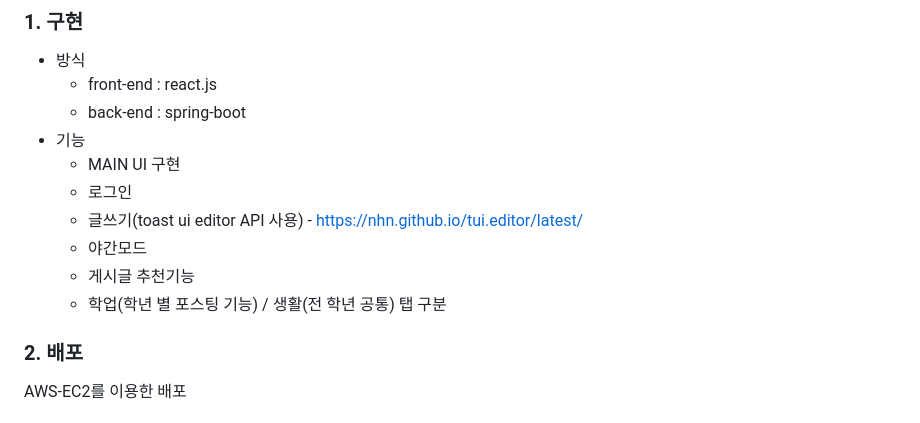
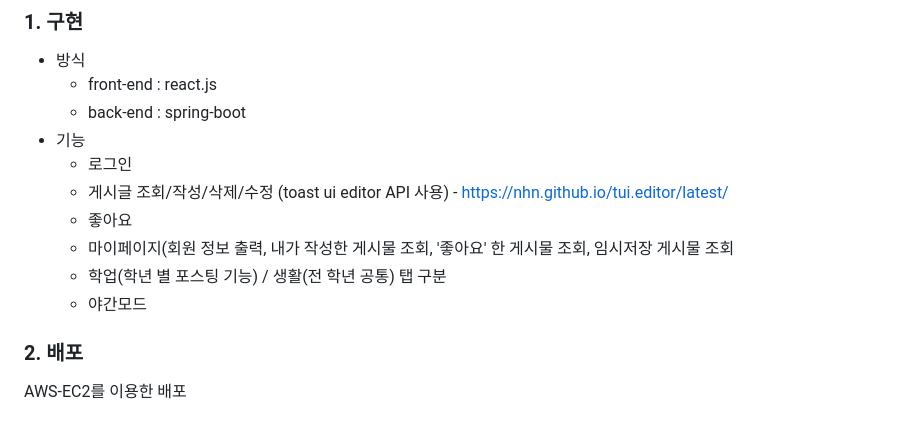
Before and after one commit to gnsdyd12/OurDepartmentIs, a Markdown page: README.md, the part around the change printed below. GitHub-like rendering.

```diff
--- a/README.md
+++ b/README.md
@@ -19,12 +19,12 @@
   - front-end : react.js
   - back-end : spring-boot
  - 기능
-   - MAIN UI 구현
    - 로그인
-   - 글쓰기(toast ui editor API 사용) - https://nhn.github.io/tui.editor/latest/
+   - 게시글 조회/작성/삭제/수정 (toast ui editor API 사용) - https://nhn.github.io/tui.editor/latest/
+   - 좋아요
+   - 마이페이지(회원 정보 출력, 내가 작성한 게시물 조회, '좋아요' 한 게시물 조회, 임시저장 게시물 조회
+   - 학업(학년 별 포스팅 기능) / 생활(전 학년 공통) 탭 구분
    - 야간모드
-   - 게시글 추천기능
-   - 학업(학년 별 포스팅 기능) / 생활(전 학년 공통) 탭 구분
 
 ### 2. 배포
 AWS-EC2를 이용한 배포
```
Also changed, not shown: other parts of README.md (+1 -1 lines).
